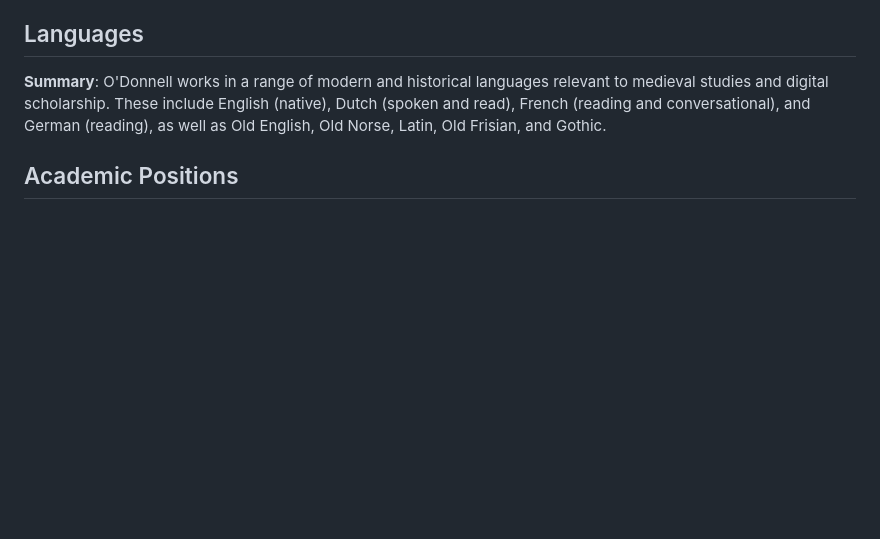
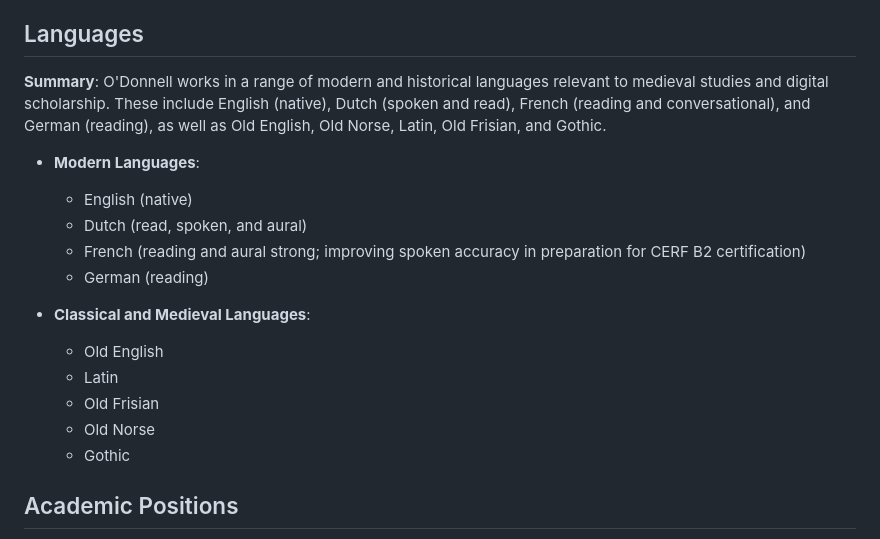
Before and after one commit to caedmon5/curriculum-vitae, a Markdown page: cv.md, the part around the change. Drawn GitHub-style; blank space fills up the shorter version.

Commit message:
Update French language description to reflect CERF B2 preparation; reclassify historical languages under 'Classical and Medieval' heading [Response 168 | 2025-04-19 19:28 -0600 | Chat name: CV Refinement Restarted | ID: fxR38vmNy4]

```diff
--- a/cv.md
+++ b/cv.md
@@ -23,6 +23,19 @@ _Last updated: 2025-04-19_
 
 ## Languages
 **Summary**: O'Donnell works in a range of modern and historical languages relevant to medieval studies and digital scholarship. These include English (native), Dutch (spoken and read), French (reading and conversational), and German (reading), as well as Old English, Old Norse, Latin, Old Frisian, and Gothic.
+
+- **Modern Languages**:
+  - English (native)
+  - Dutch (read, spoken, and aural)
+  - French (reading and aural strong; improving spoken accuracy in preparation for CERF B2 certification)
+  - German (reading)
+
+- **Classical and Medieval Languages**:
+  - Old English
+  - Latin
+  - Old Frisian
+  - Old Norse
+  - Gothic
 
 ## Academic Positions
 **Summary**: Since 1997, O'Donnell has held a continuing faculty position at the University of Lethbridge, where he currently holds the rank of Professor. He has also taught at Louisiana State University, the University of York, and Yale University, and has held adjunct and affiliate roles at Saskatchewan and within the University Library.
```
